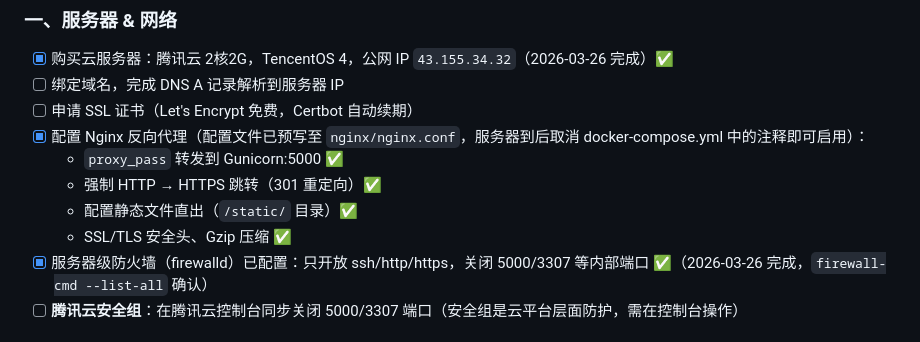
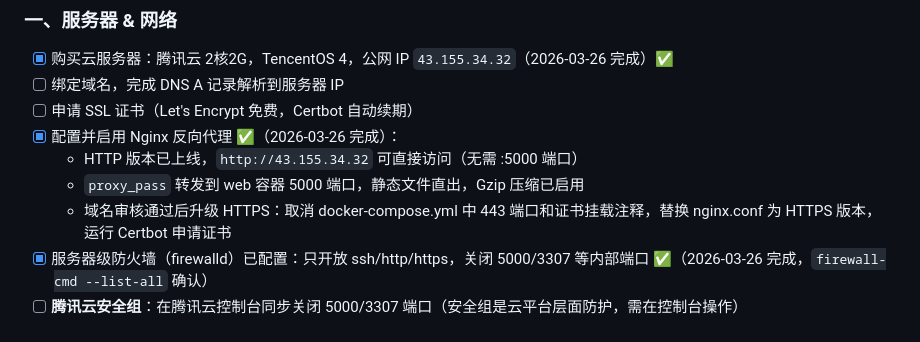
Before and after one commit to Curry-RJJ/online_ordering_system, a Markdown page: docs/落地部署清单.md, the part around the change. Drawn GitHub-style.

Commit message:
docs: update checklist, Nginx HTTP live on port 80
Made-with: Cursor

```diff
--- a/docs/落地部署清单.md
+++ b/docs/落地部署清单.md
@@ -24,11 +24,10 @@
 - [x] 购买云服务器：腾讯云 2核2G，TencentOS 4，公网 IP `43.155.34.32`（2026-03-26 完成）✅
 - [ ] 绑定域名，完成 DNS A 记录解析到服务器 IP
 - [ ] 申请 SSL 证书（Let's Encrypt 免费，Certbot 自动续期）
-- [x] 配置 Nginx 反向代理（配置文件已预写至 `nginx/nginx.conf`，服务器到后取消 docker-compose.yml 中的注释即可启用）：
-  - `proxy_pass` 转发到 Gunicorn:5000 ✅
-  - 强制 HTTP → HTTPS 跳转（301 重定向）✅
-  - 配置静态文件直出（`/static/` 目录）✅
-  - SSL/TLS 安全头、Gzip 压缩 ✅
+- [x] 配置并启用 Nginx 反向代理 ✅（2026-03-26 完成）：
+  - HTTP 版本已上线，`http://43.155.34.32` 可直接访问（无需 :5000 端口）
+  - `proxy_pass` 转发到 web 容器 5000 端口，静态文件直出，Gzip 压缩已启用
+  - 域名审核通过后升级 HTTPS：取消 docker-compose.yml 中 443 端口和证书挂载注释，替换 nginx.conf 为 HTTPS 版本，运行 Certbot 申请证书
 - [x] 服务器级防火墙（firewalld）已配置：只开放 ssh/http/https，关闭 5000/3307 等内部端口 ✅（2026-03-26 完成，`firewall-cmd --list-all` 确认）
 - [ ] **腾讯云安全组**：在腾讯云控制台同步关闭 5000/3307 端口（安全组是云平台层面防护，需在控制台操作）
 
```
